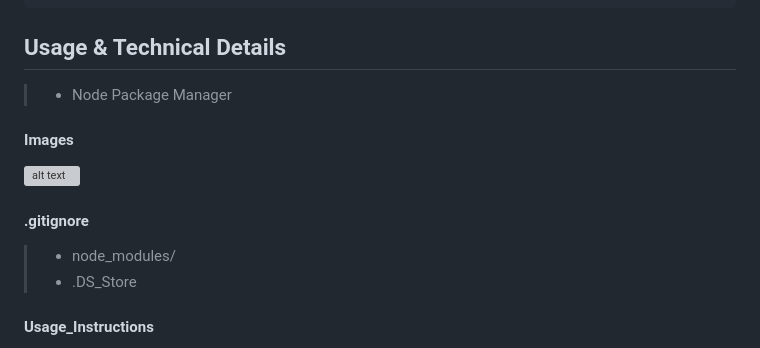
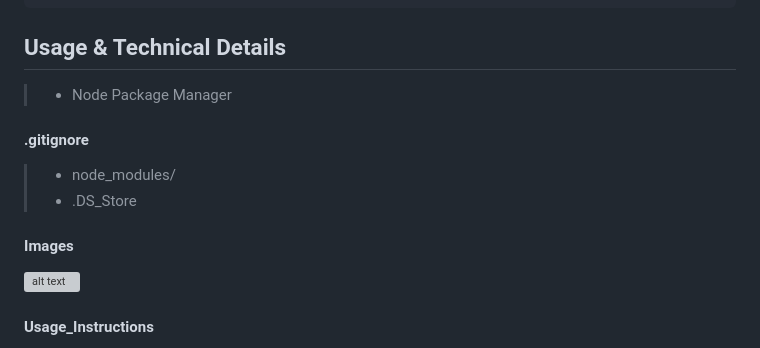
Before and after one commit to rhiannawilson/Noteworthy, a Markdown page: README.md, the part around one of its changes. Rendered like a GitHub page; grey boxes are pictures that could not be loaded.

Commit message:
changes made to readme file

```diff
--- a/README.md
+++ b/README.md
@@ -47,14 +47,16 @@ Welcome to Noteworthy, your go-to destination for effortless note-taking. With i
 ## Usage & Technical Details
 > - Node Package Manager
 
+#### .gitignore
+> - node_modules/
+> - .DS_Store
+
 #### Images
 
 ![alt text](<Develop/public/assets/images/Main Note Taker Website Page - img example.png>)
 
 
-#### .gitignore
-> - node_modules/
-> - .DS_Store
+
 
 #### Usage_Instructions
 1. Open integrated terminal in your code editor
```
Also changed, not shown: other parts of README.md (+7 -8 lines).
